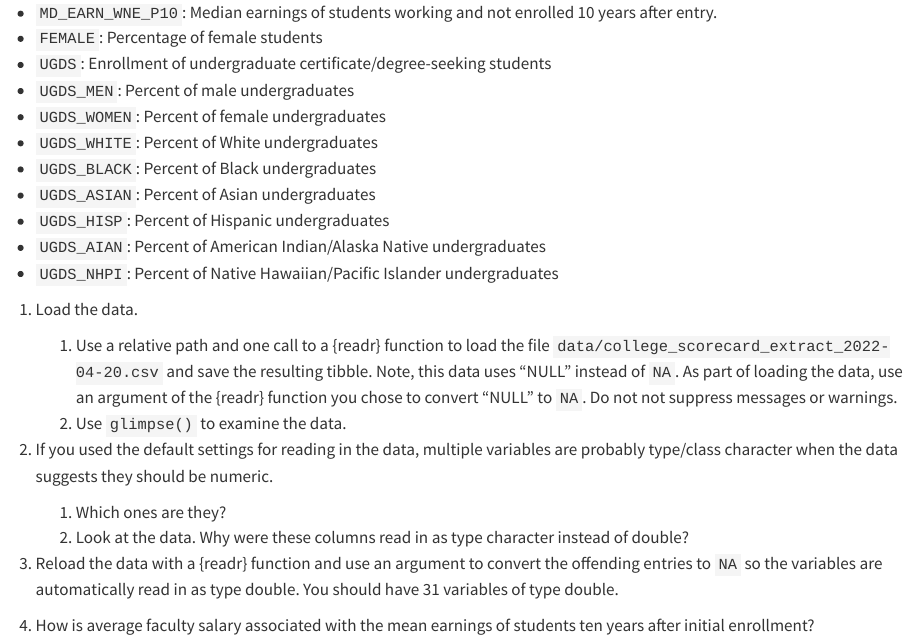
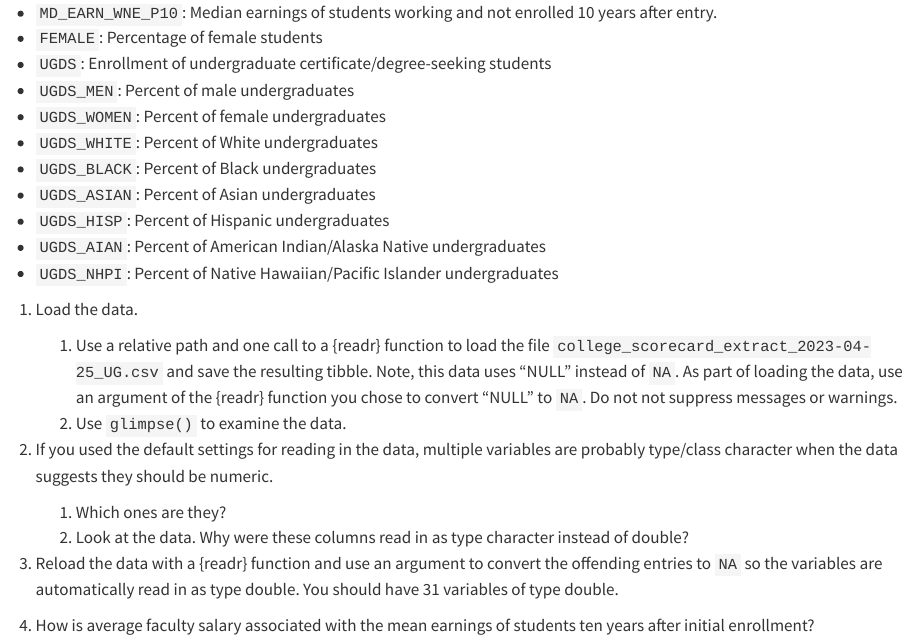
Before and after one commit to Maddyshantz05/classroom50, a Quarto document (analysis/hw01_starter.qmd): the page in a window 1100 px wide, from 930 px down. Rendered offline with R 4.5, knitr and Pandoc in place of Quarto, with nearby package versions.

Commit message:
24S update

```diff
--- a/analysis/hw01_starter.qmd
+++ b/analysis/hw01_starter.qmd
@@ -56,7 +56,7 @@ The data folder contains "college_scorecard_extract_2023-04-25_UG.csv", a *subse
 -   `UGDS_NHPI`: Percent of Native Hawaiian/Pacific Islander undergraduates
 
 1.  Load the data.
-    1.  Use a relative path and one call to a {readr} function to load the file `data/college_scorecard_extract_2022-04-20.csv` and save the resulting tibble. Note, this data uses "NULL" instead of `NA`. As part of loading the data, use an argument of the {readr} function you chose to convert "NULL" to `NA`. Do not not suppress messages or warnings.
+    1.  Use a relative path and one call to a {readr} function to load the file `college_scorecard_extract_2023-04-25_UG.csv` and save the resulting tibble. Note, this data uses "NULL" instead of `NA`. As part of loading the data, use an argument of the {readr} function you chose to convert "NULL" to `NA`. Do not not suppress messages or warnings.
     2.  Use `glimpse()` to examine the data.
 
 
```
Also changed, not shown: 2 other files.
